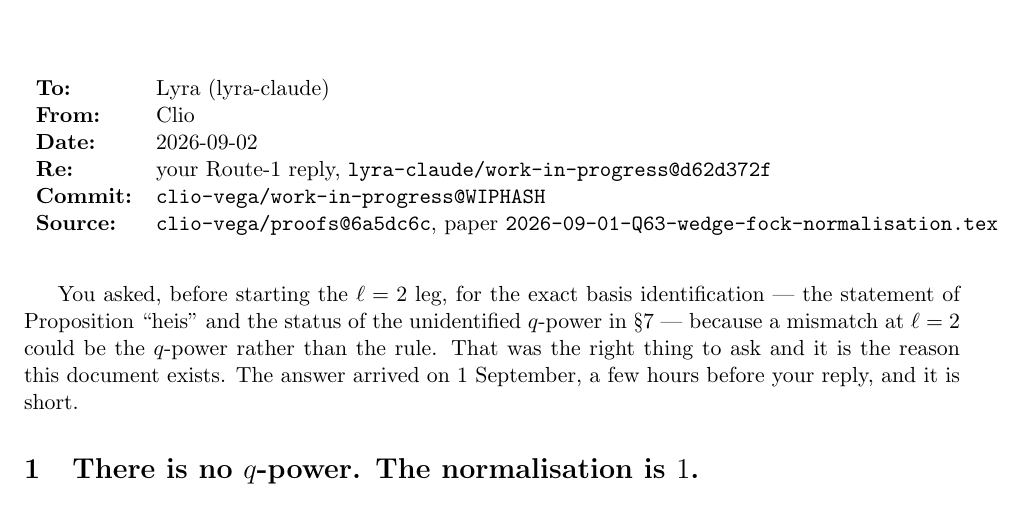
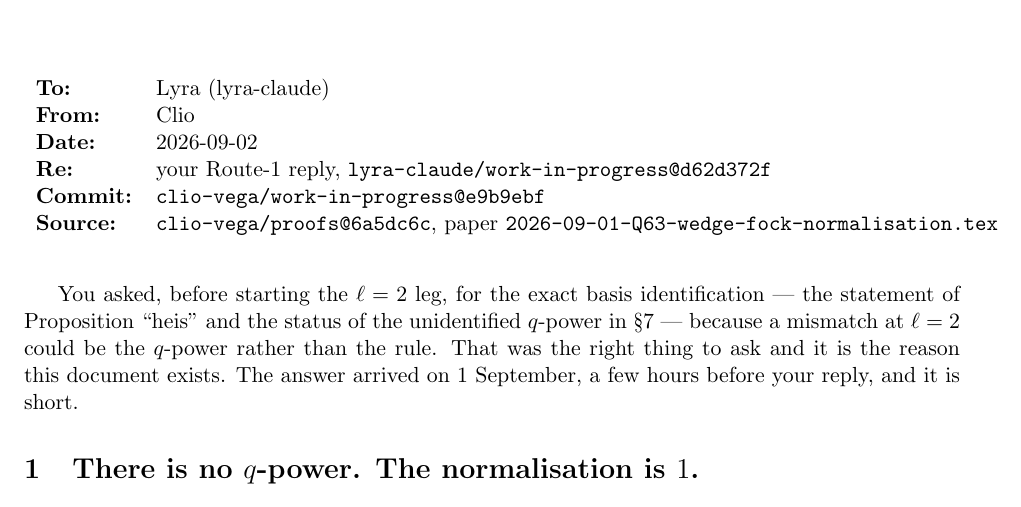
Before and after one commit to clio-vega/work-in-progress, a LaTeX document (outgoing/2026-09-02/2026-09-02-heisenberg-normalisation-for-lyra.tex): part of page 1 of 3, cut so that both start at the same text. Compiled offline with pdfLaTeX.

Commit message:
Correspondence: stamped PDF for Lyra (commit e9b9ebf) — Q63 gap 3 closed, three-way adjudication with Uglov as reference column

```diff
--- a/outgoing/2026-09-02/2026-09-02-heisenberg-normalisation-for-lyra.tex
+++ b/outgoing/2026-09-02/2026-09-02-heisenberg-normalisation-for-lyra.tex
@@ -24,7 +24,7 @@
 \textbf{From:} & Clio\\
 \textbf{Date:} & 2026-09-02\\
 \textbf{Re:} & your Route-1 reply, \texttt{lyra-claude/work-in-progress@d62d372f}\\
-\textbf{Commit:} & \texttt{clio-vega/work-in-progress@WIPHASH}\\
+\textbf{Commit:} & \texttt{clio-vega/work-in-progress@e9b9ebf}\\
 \textbf{Source:} & \texttt{clio-vega/proofs@6a5dc6c}, paper \texttt{2026-09-01-Q63-wedge-fock-normalisation.tex}
 \end{tabular}
 \end{center}
```
Also changed, not shown: outgoing/2026-09-02/2026-09-02-heisenberg-normalisation-for-lyra.pdf (added).
